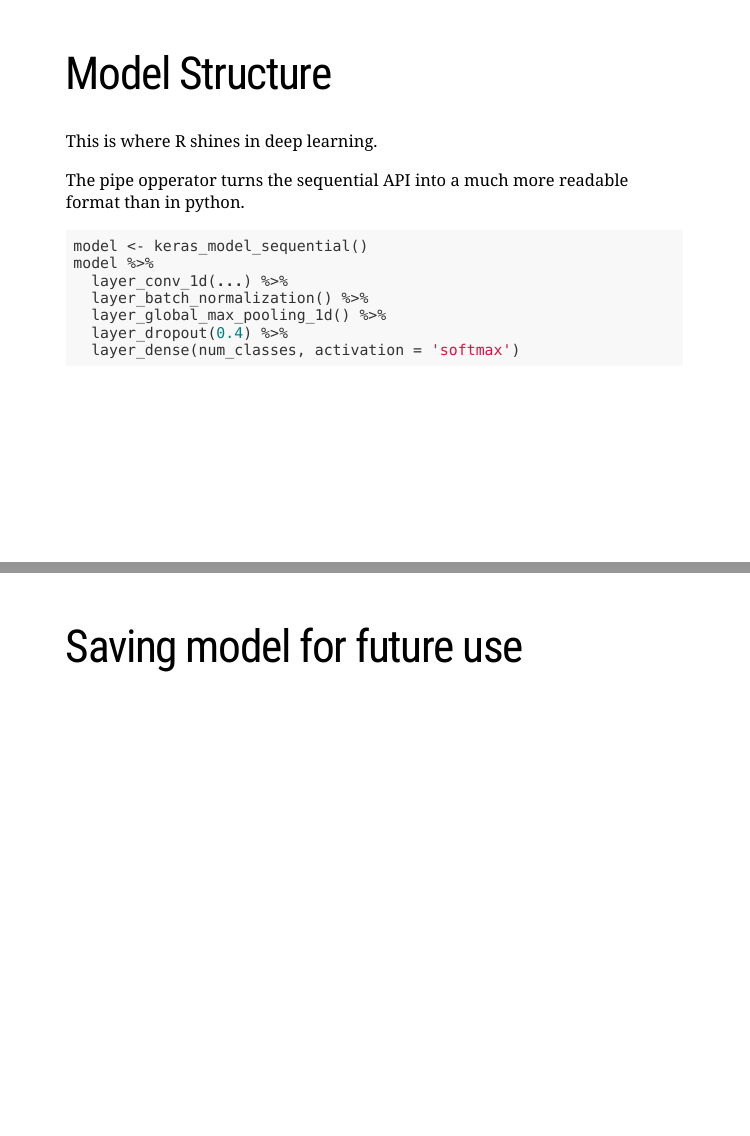
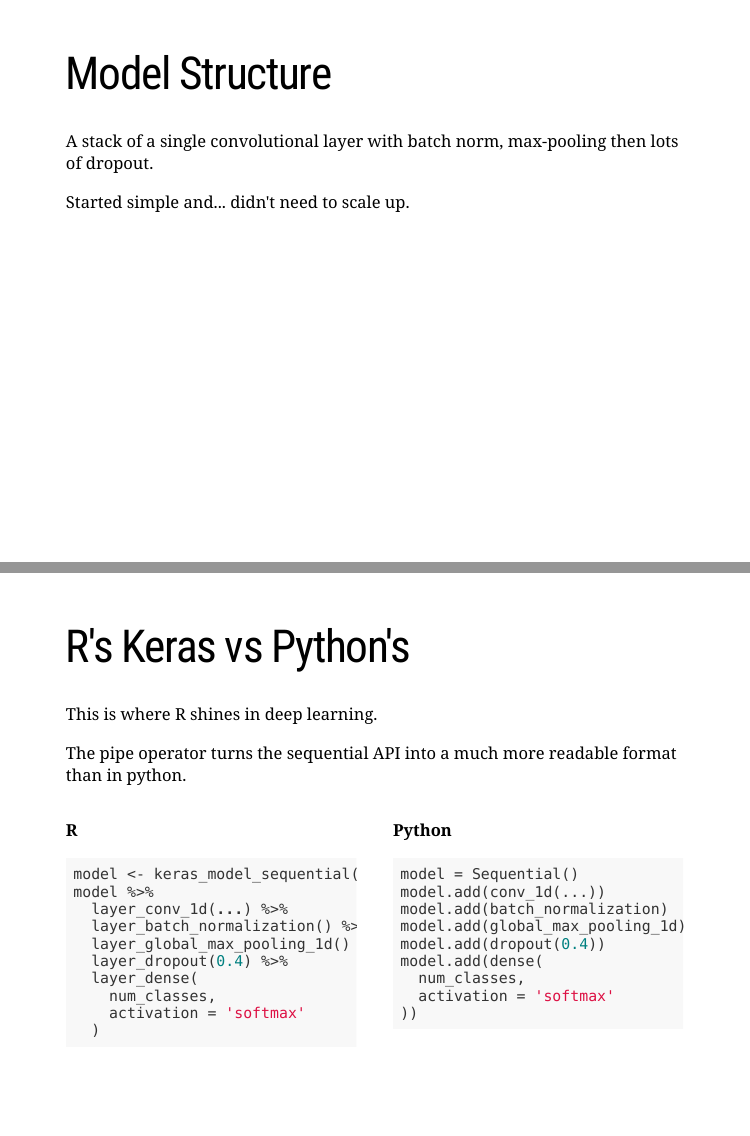
Before and after one commit to nstrayer/dataDayTexas, an R Markdown document (presentation.Rmd): pages 24 and 25 of 32 before the commit and pages 24 and 25 of 33 after it, joined at a grey line. The pictures show the slides in the output file presentation.html that the author committed with the source; the slides are laid out offline by our stand-in for remark.js, each with all of its steps uncovered, in fonts that may differ from those the slides ask for, and without slide numbers, shadows or browser add-ons; a font, style sheet, LaTeX package, included part or bibliography that could not be used is replaced or left out.

Commit message:
few more words and things

````diff
--- a/presentation.Rmd
+++ b/presentation.Rmd
@@ -213,10 +214,19 @@
 ---
 # Model Structure
 
+A stack of a single convolutional layer with batch norm, max-pooling then lots of dropout.
+
+Started simple and... didn't need to scale up.
+---
+
+# R's Keras vs Python's
+
 This is where R shines in deep learning.
 
-The pipe opperator turns the sequential API into a much more readable format than in python.
+The pipe operator turns the sequential API into a much more readable format than in python.
 
+.pull-left[
+__R__
 ```{r, eval = FALSE}
 model <- keras_model_sequential()
 model %>%
@@ -224,5 +234,20 @@
   layer_batch_normalization() %>%
   layer_global_max_pooling_1d() %>%
   layer_dropout(0.4) %>%
-  layer_dense(num_classes, activation = 'softmax')
+  layer_dense(
+    num_classes,
+    activation = 'softmax'
+  )
 ```
+]
+.pull-right[
+__Python__
+```{python, eval = FALSE}
+model = Sequential()
+model.add(conv_1d(...))
+model.add(batch_normalization)
+model.add(global_max_pooling_1d)
+model.add(dropout(0.4))
+model.add(dense(
+  num_classes,
+  activation = 'softmax'
````
Also changed, not shown: presentation.html, presentation.Rmd (9 more changed lines), 1 other file.
